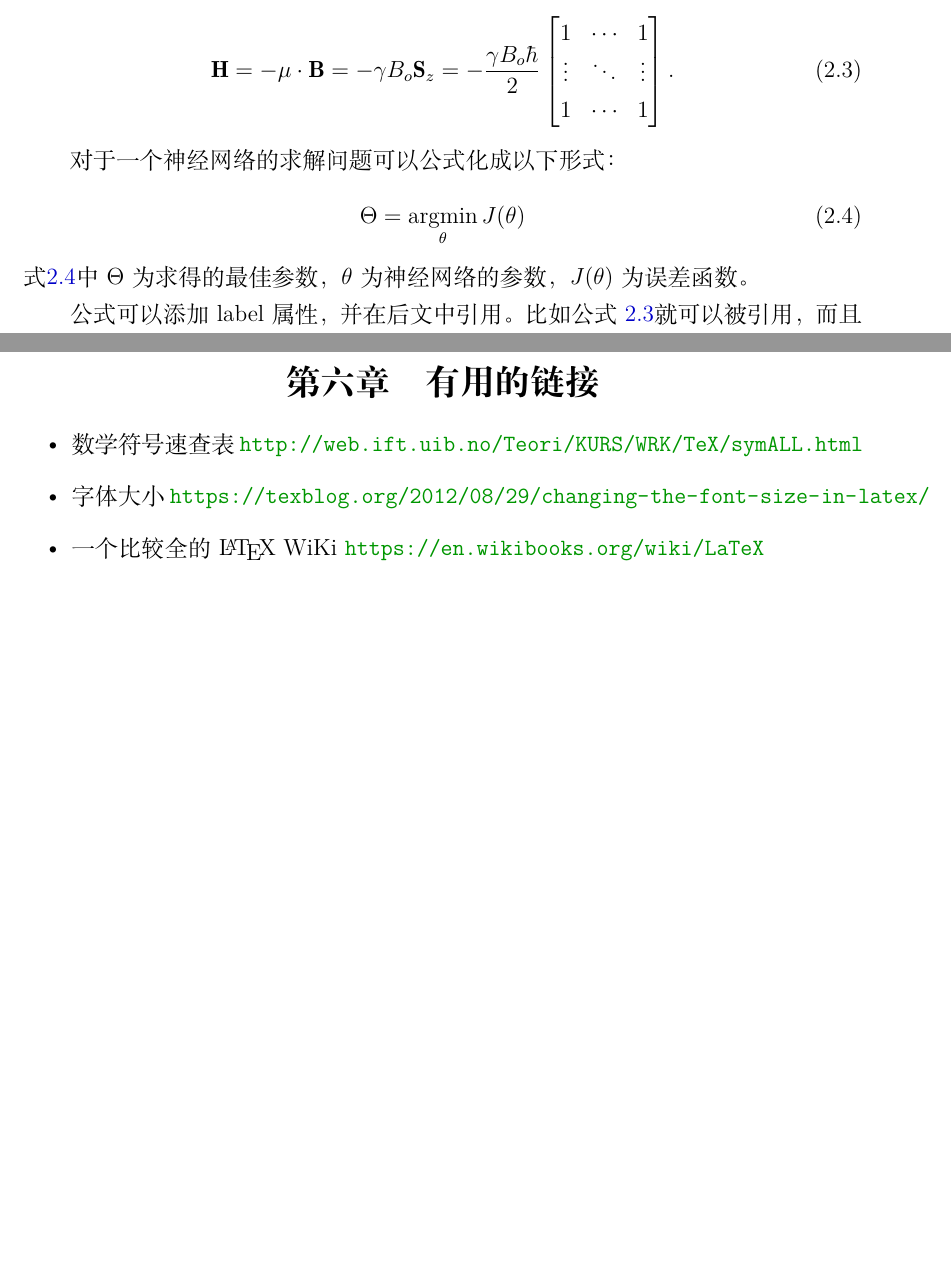
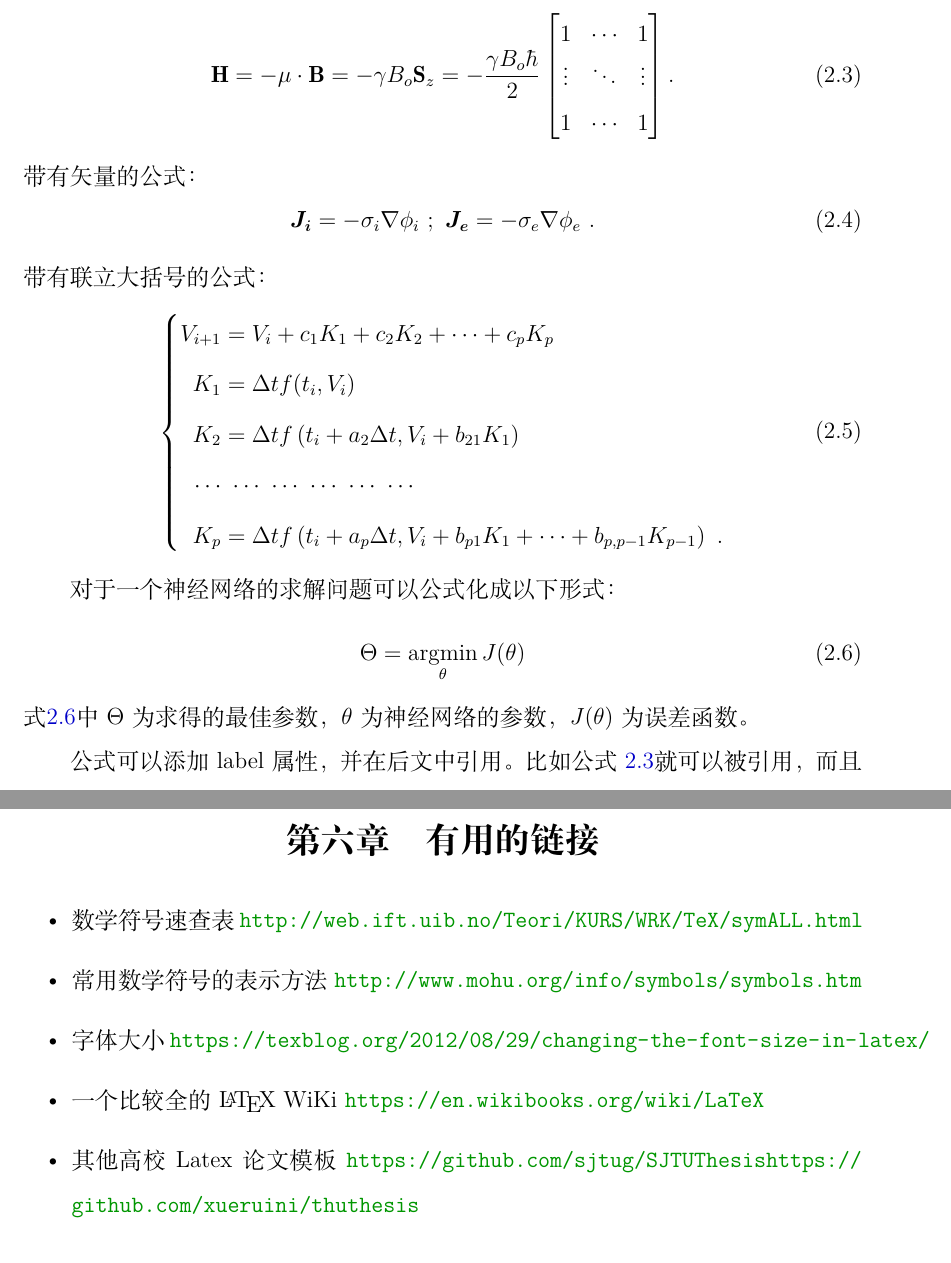
Before and after one commit to zeakey/shu-thesis, a LaTeX thesis (shu-thesis.tex): two parts of pages 10 and 16 of 20 before the commit and two parts of pages 12 and 19 of 23 after it, joined at a grey line, cut so that both start at the same text, the shorter picture padded with empty space. Compiled offline with XeLaTeX.

Commit message:
some detailed modify

```diff
--- a/shu-thesis.tex
+++ b/shu-thesis.tex
@@ -23,6 +24,7 @@ urlcolor=hyperref-green,
 menucolor=black,
 letterpaper=true,
 breaklinks=true,
+bookmarks=true,%使得生成的pdf文档含有目录索引，方便阅读和定位%By Kuber
 colorlinks
 ]{hyperref}
 \usepackage{bibentry}
@@ -31,6 +33,7 @@ colorlinks
 
 %% 公式和数学标识相关%%%%%%%%%%%%%%%%%%%%%%%%%%%%%%%%%%%%%%%%%%%%%%%%%
 \usepackage{amsmath}
+\usepackage{bm} %%某些矢量需要加粗字符，除mathbf外的另一种方式%By Kuber
 \usepackage{amssymb}
 \usepackage{pifont}
 \usepackage{listings} %插入代码
@@ -54,6 +57,9 @@ colorlinks
 \captionsetup{margin=2cm}
 \captionsetup{justification=centering}
 \usepackage{overpic}
+%将图表的标题中冒号强制转换为空格%By Kuber
+\DeclareCaptionLabelSeparator{twospace}{\ ~}
+\captionsetup{labelsep=twospace}
 % 将章节标号转为中文
 \usepackage{zhnumber}
 %% geometry
@@ -86,6 +106,7 @@ colorlinks
 
 \begin{document}
 \zihao{-4} %
+\linespread{1.6} \selectfont  % 调整全文为1.6倍line间距，非常接近word版本1.5行间距%By Kuber
 % 导入封面内容，注意这个地方的页码请根据你的实际情况设置，
 % 我的cover.pdf有6页，所以是插入1-6页
 \includepdf[pages={1-7}]{cover.pdf}
@@ -208,6 +229,24 @@ x,& \text{if } x\geq 0\\
 1 & \cdots & 1
 \end{bmatrix}.
 \label{eq:matrix}
+\end{equation}
+带有矢量的公式：%By Kuber
+\begin{equation}
+\label{eq:current_density_inandout}
+\bm{J_i} = -\sigma_i \nabla \phi_i ~;~ \bm{J_e}= -\sigma_e \nabla \phi_e ~.
+\end{equation}
+带有联立大括号的公式：%By Kuber
+\begin{equation}
+\label{eq:runge_p_eq}
+\left\lbrace
+\begin{aligned}
+V_{i+1} &= V_i + c_1 K_1 + c_2 K_2 + \cdots + c_p K_p \\
+K_1 &= \Delta t f(t_i ,V_i) \\
+K_2 &= \Delta t f\left(t_i + a_2 \Delta t, V_i + b_{21} K_1\right) \\
+\cdots&~\cdots~\cdots~\cdots~\cdots~\cdots \\
+K_p &= \Delta t f\left( t_i + a_p \Delta t, V_i + b_{p1} K_1 + \cdots + b_{p,p-1} K_{p-1}\right) ~.
+\end{aligned}
+\right.
 \end{equation}
 
 对于一个神经网络的求解问题可以公式化成以下形式：
@@ -532,8 +571,10 @@ coordinates
 %%%%%%%%%%%%%%%%%%%%%%%%%%%%%%%%%%%%%%%%%%%%%%%%%%%%%%%
 \begin{itemize}
   \item 数学符号速查表 \url{http://web.ift.uib.no/Teori/KURS/WRK/TeX/symALL.html}
+  \item 常用数学符号的表示方法 \url{http://www.mohu.org/info/symbols/symbols.htm} %By Kuber
   \item 字体大小 \url{https://texblog.org/2012/08/29/changing-the-font-size-in-latex/}
   \item 一个比较全的 \LaTeX \ WiKi \url{https://en.wikibooks.org/wiki/LaTeX}
+  \item 其他高校Latex论文模板 \url{https://github.com/sjtug/SJTUThesis https://github.com/xueruini/thuthesis}
 \end{itemize}
 
 %%%%%%%%%%%%%%%%%%%%%%%%%%%%%%%%%%%%%%%%%%%%%%%%%%%%%%%
```
Also changed, not shown: shu-thesis.tex (22 more changed lines), 1 other file.
